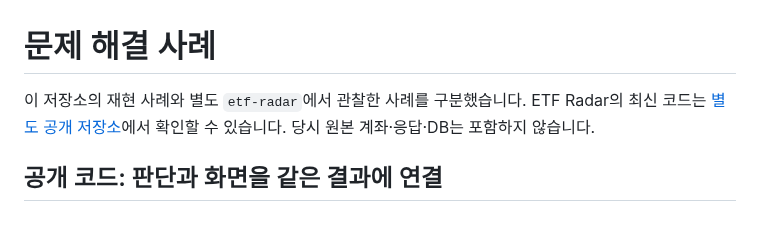
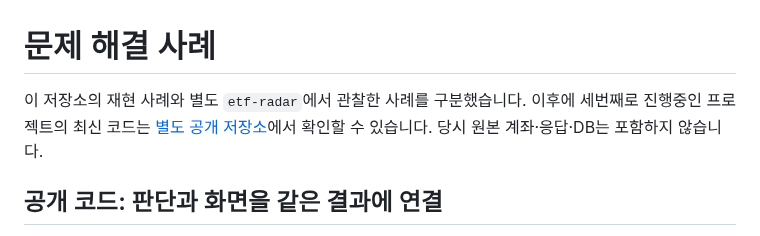
Before and after one commit to petruslihm/ai-investment-research, a Markdown page: docs/CASE_STUDIES.md, the part around the change. GitHub-like rendering.

```diff
--- a/docs/CASE_STUDIES.md
+++ b/docs/CASE_STUDIES.md
@@ -1,6 +1,6 @@
 # 문제 해결 사례
 
-이 저장소의 재현 사례와 별도 `etf-radar`에서 관찰한 사례를 구분했습니다. ETF Radar의 최신 코드는 [별도 공개 저장소](https://github.com/petruslihm/etf-radar)에서 확인할 수 있습니다. 당시 원본 계좌·응답·DB는 포함하지 않습니다.
+이 저장소의 재현 사례와 별도 `etf-radar`에서 관찰한 사례를 구분했습니다. 이후에 세번째로 진행중인 프로젝트의 최신 코드는 [별도 공개 저장소](https://github.com/petruslihm/etf-radar)에서 확인할 수 있습니다. 당시 원본 계좌·응답·DB는 포함하지 않습니다.
 
 ## 공개 코드: 판단과 화면을 같은 결과에 연결
 
```
